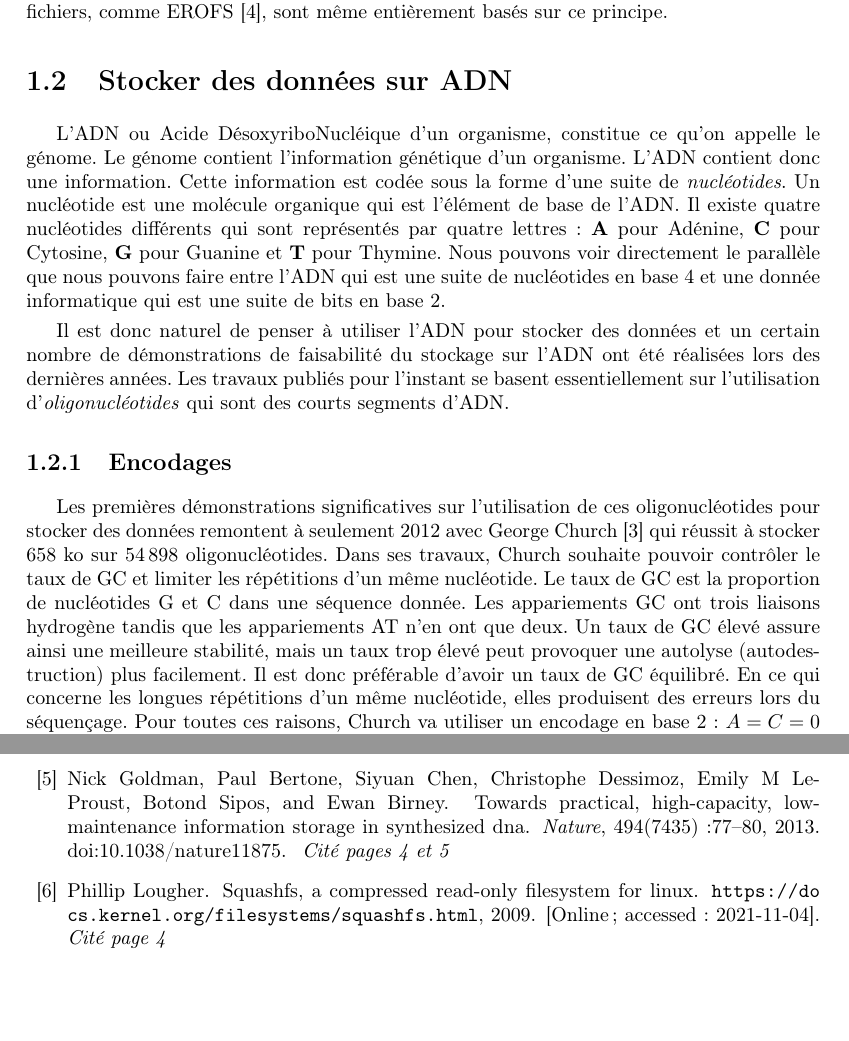
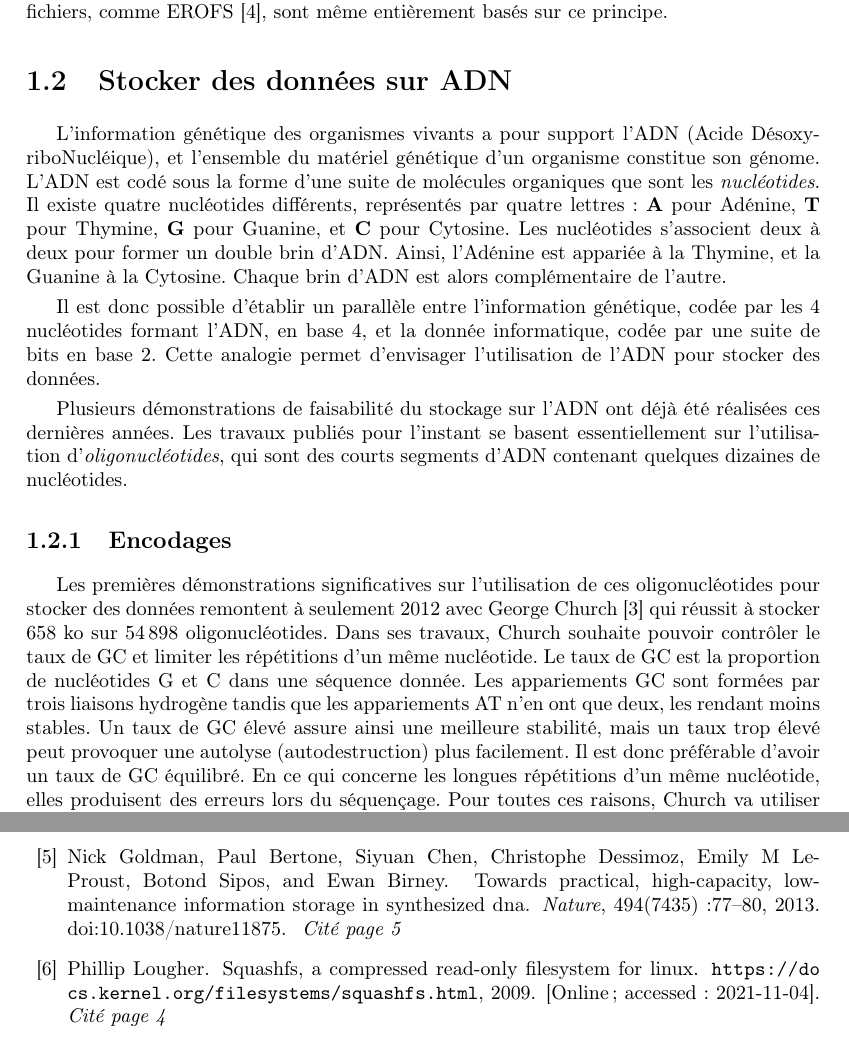
Before and after one commit to n-peugnet/dna-backup, a LaTeX document (pdf/doc.tex): two parts of pages 5 and 19 of 22, joined at a grey line, cut so that both start at the same text, the shorter picture padded with empty space. Compiled offline with pdfLaTeX.

Commit message:
modifs partie bio intro
(ligne 193 j'ai pas compris pourquoi A=C et non pas A=T)

```diff
--- a/pdf/doc.tex
+++ b/pdf/doc.tex
@@ -168,23 +168,25 @@ et d'autres systèmes de fichiers, comme \erofs, sont même entièrement basés
 
 \section{Stocker des données sur ADN}
 
-L’\ac{adn} ou Acide DésoxyriboNucléique d’un organisme, constitue ce qu’on appelle le génome.
-Le génome contient l’information génétique d’un organisme. L’\ac{adn} contient donc une information.
-Cette information est codée sous la forme d’une suite de \emph{nucléotides}.
-Un nucléotide est une molécule organique qui est l’élément de base de l’\ac{adn}.
-Il existe quatre nucléotides différents qui sont représentés par quatre lettres : \textbf{A} pour Adénine, \textbf{C} pour Cytosine, \textbf{G} pour Guanine et \textbf{T} pour Thymine.
-Nous pouvons voir directement le parallèle que nous pouvons faire entre l’\ac{adn} qui est une suite de nucléotides en base~4 et une donnée informatique qui est une suite de bits en base~2.
+L'information génétique des organismes vivants a pour support l'\ac{adn} (Acide DésoxyriboNucléique), et l'ensemble du matériel génétique d'un organisme constitue son génome.
+L'\ac{adn} est codé sous la forme d'une suite de molécules organiques que sont les \emph{nucléotides}.
+Il existe quatre nucléotides différents, représentés par quatre lettres : \textbf{A} pour Adénine, \textbf{T} pour Thymine, \textbf{G} pour Guanine, et \textbf{C} pour Cytosine.
+Les nucléotides s'associent deux à deux pour former un double brin d'\ac{adn}.
+Ainsi, l'Adénine est appariée à la Thymine, et la Guanine à la Cytosine.
+Chaque brin d'\ac{adn} est alors complémentaire de l'autre.
 
-Il est donc naturel de penser à utiliser l’\ac{adn} pour stocker des données
-et un certain nombre de démonstrations de faisabilité du stockage sur l’\ac{adn} ont été réalisées lors des dernières années.
-Les travaux publiés pour l’instant se basent essentiellement sur l’utilisation d’\emph{oligonucléotides} qui sont des courts segments d’\ac{adn}.
+Il est donc possible d'établir un parallèle entre l'information génétique, codée par les 4 nucléotides formant l'\ac{adn}, en base~4, et la donnée informatique, codée par une suite de bits en base~2.
+Cette analogie permet d'envisager l'utilisation de l'\ac{adn} pour stocker des données.
+
+Plusieurs démonstrations de faisabilité du stockage sur l’\ac{adn} ont déjà été réalisées ces dernières années.
+Les travaux publiés pour l’instant se basent essentiellement sur l’utilisation d’\emph{oligonucléotides}, qui sont des courts segments d’\ac{adn} contenant quelques dizaines de nucléotides.
 
 \subsection{Encodages}
 
 Les premières démonstrations significatives sur l’utilisation de ces oligonucléotides pour stocker des données remontent à seulement 2012 avec George Church~\cite{church2012next} qui réussit à stocker 658~ko sur \numprint{54898} oligonucléotides.
 Dans ses travaux, Church souhaite pouvoir contrôler le taux de GC et limiter les répétitions d’un même nucléotide.
 Le taux de GC est la proportion de nucléotides G et C dans une séquence donnée.
-Les appariements GC ont trois liaisons hydrogène tandis que les appariements AT n'en ont que deux.
+Les appariements GC sont formées par trois liaisons hydrogène tandis que les appariements AT n'en ont que deux, les rendant moins stables.
 Un taux de GC élevé assure ainsi une meilleure stabilité, mais un taux trop élevé peut provoquer une autolyse (autodestruction) plus facilement.
 Il est donc préférable d’avoir un taux de GC équilibré.
 En ce qui concerne les longues répétitions d’un même nucléotide, elles produisent des erreurs lors du séquençage.
```
